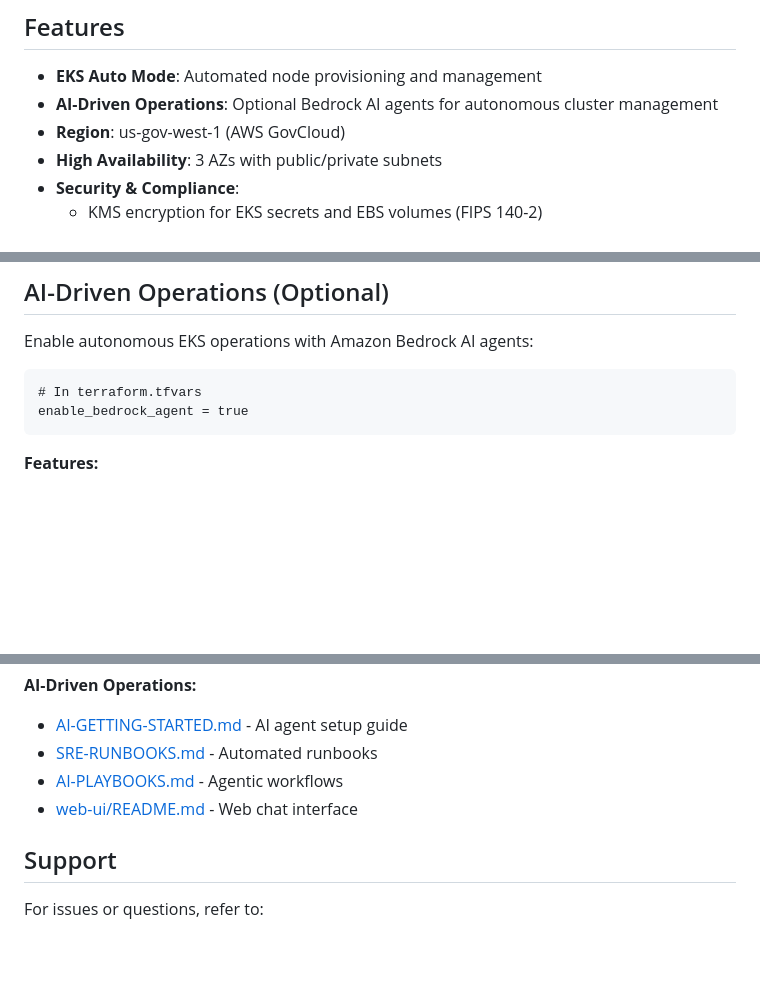
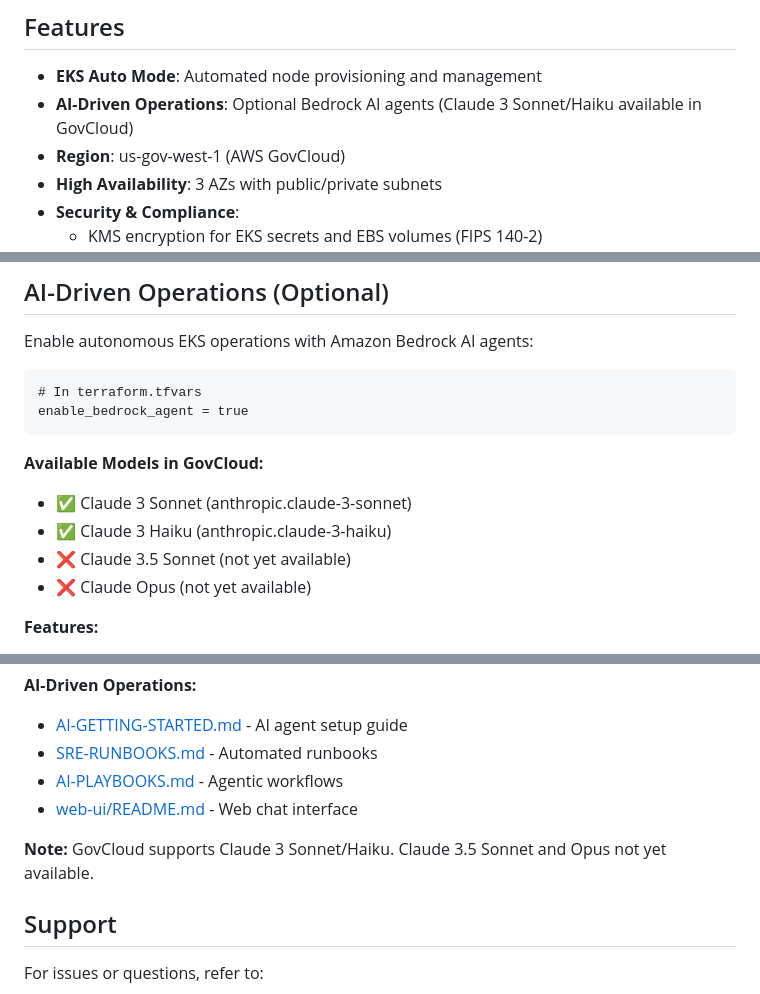
Before and after one commit to repolhomp3/enhanced-eks-gc, a Markdown page: README.md, 3 parts joined by grey strips. Rendered like a GitHub page; blank space fills up the shorter version.

````diff
--- a/README.md
+++ b/README.md
@@ -7,7 +7,7 @@ Production-ready EKS cluster with Auto Mode, KEDA, Istio, and comprehensive secu
 ## Features
 
 - **EKS Auto Mode**: Automated node provisioning and management
-- **AI-Driven Operations**: Optional Bedrock AI agents for autonomous cluster management
+- **AI-Driven Operations**: Optional Bedrock AI agents (Claude 3 Sonnet/Haiku available in GovCloud)
 - **Region**: us-gov-west-1 (AWS GovCloud)
 - **High Availability**: 3 AZs with public/private subnets
 - **Security & Compliance**:
@@ -434,6 +434,12 @@ Enable autonomous EKS operations with Amazon Bedrock AI agents:
 enable_bedrock_agent = true
 ```
 
+**Available Models in GovCloud:**
+- ✅ Claude 3 Sonnet (anthropic.claude-3-sonnet)
+- ✅ Claude 3 Haiku (anthropic.claude-3-haiku)
+- ❌ Claude 3.5 Sonnet (not yet available)
+- ❌ Claude Opus (not yet available)
+
 **Features:**
 - Autonomous incident response
 - Predictive scaling
@@ -470,6 +476,8 @@ See [AI-GETTING-STARTED.md](AI-GETTING-STARTED.md) for setup guide.
 - [AI-PLAYBOOKS.md](AI-PLAYBOOKS.md) - Agentic workflows
 - [web-ui/README.md](web-ui/README.md) - Web chat interface
 
+**Note:** GovCloud supports Claude 3 Sonnet/Haiku. Claude 3.5 Sonnet and Opus not yet available.
+
 ## Support
 
 For issues or questions, refer to:
````
Also changed, not shown: AI-GETTING-STARTED.md (+17 -3 lines).
